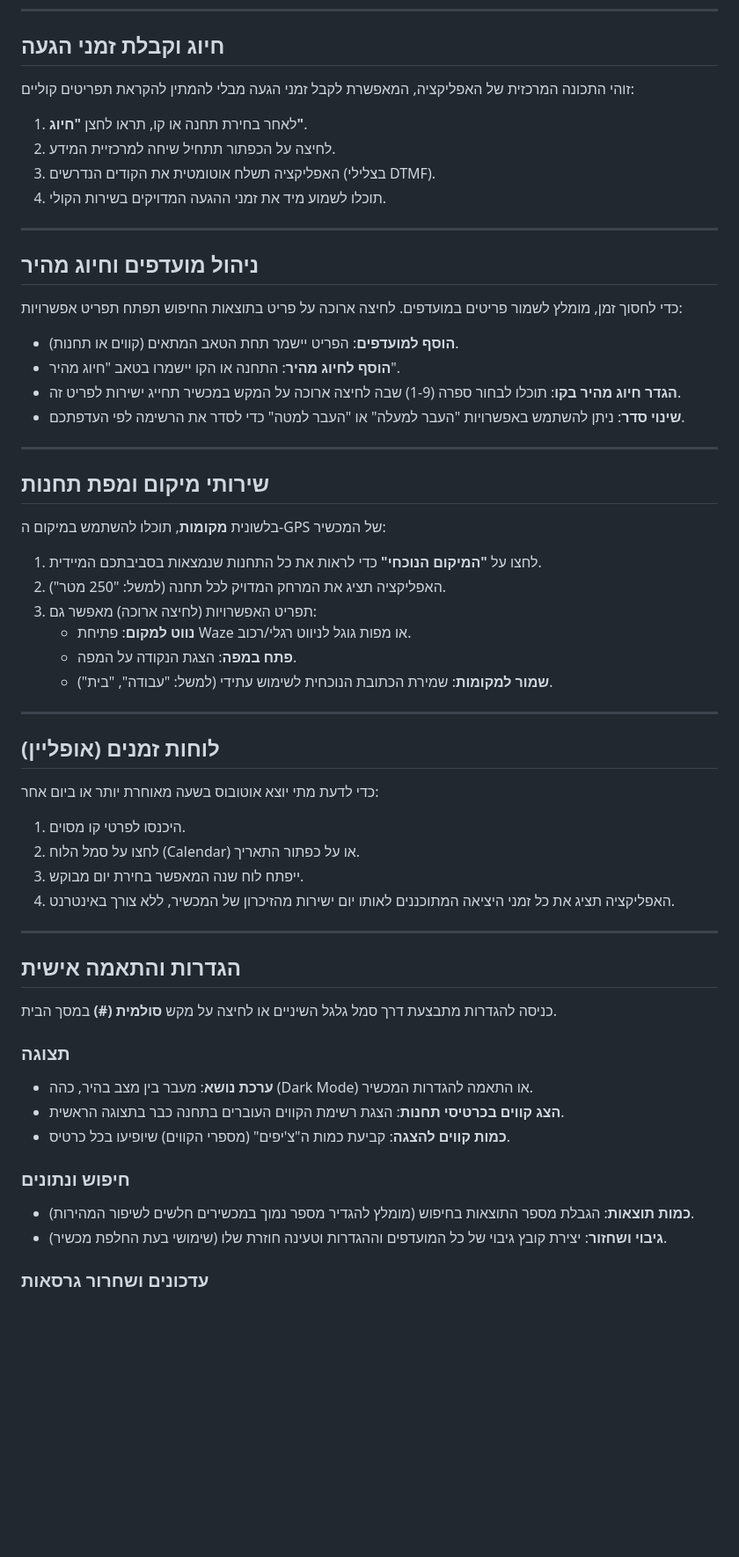
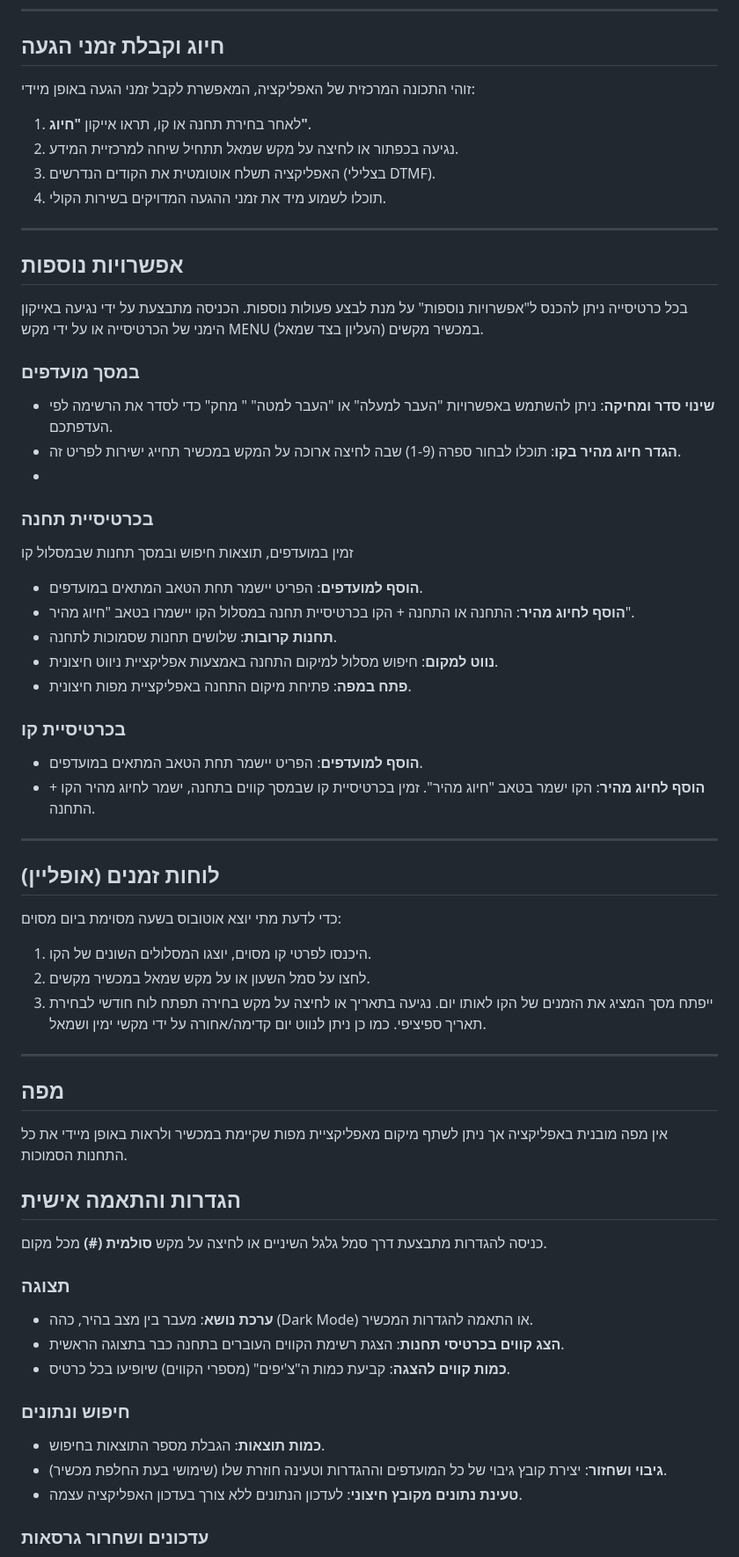
Before and after one commit to moovitdos/moovidos, a Markdown page: User_Guide.md, the part around one of its changes. Shown at 88% size. GitHub-like rendering; blank space fills up the shorter version.

```diff
--- a/User_Guide.md
+++ b/User_Guide.md
@@ -62,49 +85,53 @@
 
 ## חיוג וקבלת זמני הגעה
 
-זוהי התכונה המרכזית של האפליקציה, המאפשרת לקבל זמני הגעה מבלי להמתין להקראת תפריטים קוליים:
-1. לאחר בחירת תחנה או קו, תראו לחצן **"חיוג"**.
-2. לחיצה על הכפתור תתחיל שיחה למרכזיית המידע.
+זוהי התכונה המרכזית של האפליקציה, המאפשרת לקבל זמני הגעה באופן מיידי:
+1. לאחר בחירת תחנה או קו, תראו אייקון **"חיוג"**.
+2. נגיעה בכפתור או לחיצה על מקש שמאל תתחיל שיחה למרכזיית המידע.
 3. האפליקציה תשלח אוטומטית את הקודים הנדרשים (בצלילי DTMF).
 4. תוכלו לשמוע מיד את זמני ההגעה המדויקים בשירות הקולי.
 
 ---
 
-## ניהול מועדפים וחיוג מהיר
+## אפשרויות נוספות
+בכל כרטיסייה ניתן להכנס ל"אפשרויות נוספות" על מנת לבצע פעולות נוספות. הכניסה מתבצעת על ידי נגיעה באייקון הימני של הכרטיסייה או על ידי מקש MENU (העליון בצד שמאל) במכשיר מקשים.
 
-כדי לחסוך זמן, מומלץ לשמור פריטים במועדפים. לחיצה ארוכה על פריט בתוצאות החיפוש תפתח תפריט אפשרויות:
-- **הוסף למועדפים**: הפריט יישמר תחת הטאב המתאים (קווים או תחנות).
-- **הוסף לחיוג מהיר**: התחנה או הקו יישמרו בטאב "חיוג מהיר".
+### במסך מועדפים
+- **שינוי סדר ומחיקה**: ניתן להשתמש באפשרויות "העבר למעלה" או "העבר למטה" " מחק" כדי לסדר את הרשימה לפי העדפתכם.
 - **הגדר חיוג מהיר בקו**: תוכלו לבחור ספרה (1-9) שבה לחיצה ארוכה על המקש במכשיר תחייג ישירות לפריט זה.
-- **שינוי סדר**: ניתן להשתמש באפשרויות "העבר למעלה" או "העבר למטה" כדי לסדר את הרשימה לפי העדפתכם.
+-
 
----
+### בכרטיסיית תחנה
+זמין במועדפים, תוצאות חיפוש ובמסך תחנות שבמסלול קו
+- **הוסף למועדפים**: הפריט יישמר תחת הטאב המתאים במועדפים.
+- **הוסף לחיוג מהיר**: התחנה או התחנה + הקו בכרטיסיית תחנה במסלול הקו יישמרו בטאב "חיוג מהיר".
+- **תחנות קרובות**: שלושים תחנות שסמוכות לתחנה.
+- **נווט למקום**: חיפוש מסלול למיקום התחנה באמצעות אפליקציית ניווט חיצונית.
+- **פתח במפה**: פתיחת מיקום התחנה באפליקציית מפות חיצונית.
 
-## שירותי מיקום ומפת תחנות
-
-בלשונית **מקומות**, תוכלו להשתמש במיקום ה-GPS של המכשיר:
-1. לחצו על **"המיקום הנוכחי"** כדי לראות את כל התחנות שנמצאות בסביבתכם המיידית.
-2. האפליקציה תציג את המרחק המדויק לכל תחנה (למשל: "250 מטר").
-3. תפריט האפשרויות (לחיצה ארוכה) מאפשר גם:
-   - **נווט למקום**: פתיחת Waze או מפות גוגל לניווט רגלי/רכוב.
-   - **פתח במפה**: הצגת הנקודה על המפה.
-   - **שמור למקומות**: שמירת הכתובת הנוכחית לשימוש עתידי (למשל: "עבודה", "בית").
+### בכרטיסיית קו
+- **הוסף למועדפים**: הפריט יישמר תחת הטאב המתאים במועדפים.
+- **הוסף לחיוג מהיר**:   הקו ישמר בטאב "חיוג מהיר". זמין בכרטיסיית קו שבמסך קווים בתחנה, ישמר לחיוג מהיר הקו + התחנה.
 
 ---
 
 ## לוחות זמנים (אופליין)
 
-כדי לדעת מתי יוצא אוטובוס בשעה מאוחרת יותר או ביום אחר:
-1. היכנסו לפרטי קו מסוים.
-2. לחצו על סמל הלוח (Calendar) או על כפתור התאריך.
-3. ייפתח לוח שנה המאפשר בחירת יום מבוקש.
-4. האפליקציה תציג את כל זמני היציאה המתוכננים לאותו יום ישירות מהזיכרון של המכשיר, ללא צורך באינטרנט.
+כדי לדעת מתי יוצא אוטובוס בשעה מסוימת ביום מסוים:
+1. היכנסו לפרטי קו מסוים, יוצגו המסלולים השונים של הקו.
+2. לחצו על סמל השעון  או על מקש שמאל במכשיר מקשים.
+3. ייפתח מסך המציג את הזמנים של הקו לאותו יום. נגיעה בתאריך או לחיצה על מקש בחירה תפתח לוח חודשי לבחירת תאריך ספיציפי. כמו כן ניתן לנווט יום קדימה/אחורה על ידי מקשי ימין ושמאל.
+---
 
----
+## מפה
+
+אין מפה מובנית באפליקציה אך ניתן לשתף מיקום מאפליקציית מפות שקיימת במכשיר ולראות באופן מיידי את כל התחנות הסמוכות.
+
+
 
 ## הגדרות והתאמה אישית
 
-כניסה להגדרות מתבצעת דרך סמל גלגל השיניים או לחיצה על מקש **סולמית (#)** במסך הבית.
+כניסה להגדרות מתבצעת דרך סמל גלגל השיניים או לחיצה על מקש **סולמית (#)** מכל מקום.
 
 ### תצוגה
 - **ערכת נושא**: מעבר בין מצב בהיר, כהה (Dark Mode) או התאמה להגדרות המכשיר.
@@ -112,8 +139,9 @@
 - **כמות קווים להצגה**: קביעת כמות ה"צ'יפים" (מספרי הקווים) שיופיעו בכל כרטיס.
 
 ### חיפוש ונתונים
-- **כמות תוצאות**: הגבלת מספר התוצאות בחיפוש (מומלץ להגדיר מספר נמוך במכשירים חלשים לשיפור המהירות).
+- **כמות תוצאות**: הגבלת מספר התוצאות בחיפוש.
 - **גיבוי ושחזור**: יצירת קובץ גיבוי של כל המועדפים וההגדרות וטעינה חוזרת שלו (שימושי בעת החלפת מכשיר).
+- **טעינת נתונים מקובץ חיצוני**: לעדכון הנתונים ללא צורך בעדכון האפליקציה עצמה.
 
 ### עדכונים ושחרור גרסאות
 האפליקציה מתעדכנת באופן שוטף כדי לספק את לוחות הזמנים העדכניים ביותר. בעת שחרור גרסה חדשה (Release), תוכלו לראות בתיאור הגרסה את סוג העדכון:
```
Also changed, not shown: other parts of User_Guide.md (+45 -20 lines).
